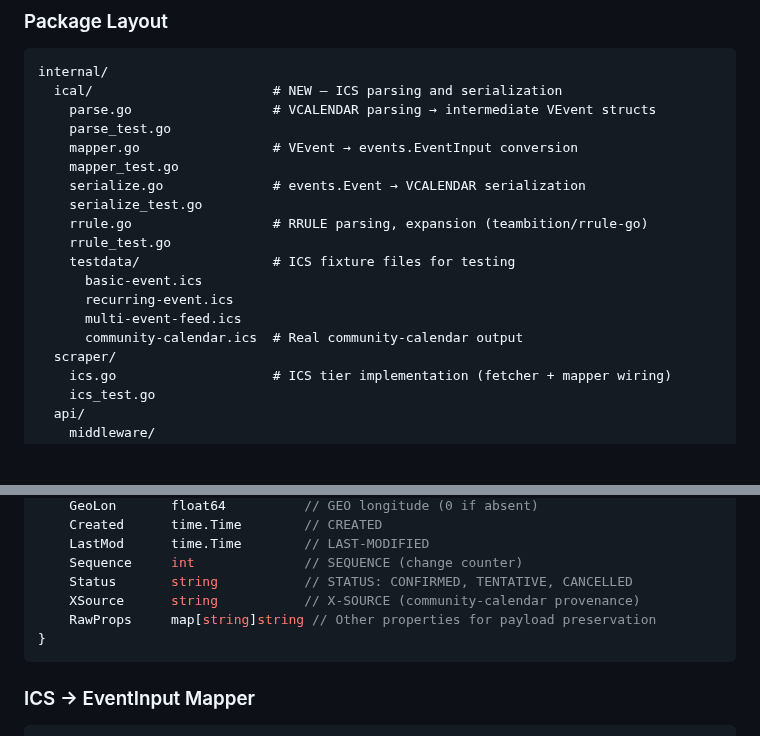
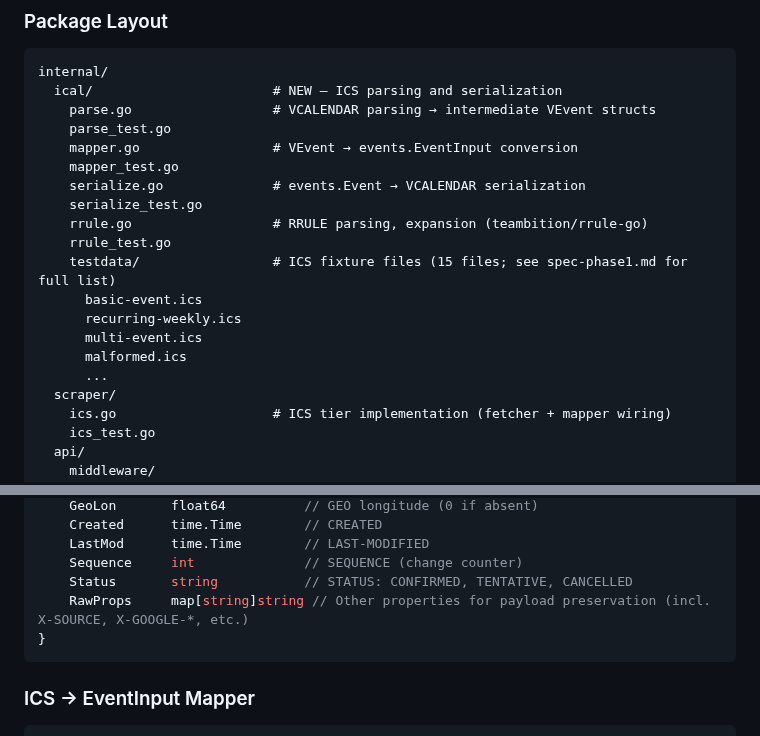
Before and after one commit to Togather-Foundation/server, a Markdown page: specs/005-ics-integration/plan.md, 2 parts joined by grey strips. Drawn GitHub-style; blank space fills up the shorter version.

Commit message:
docs(spec): round 3 consistency fixes for ICS integration spec
- Sync ParsedEvent struct: remove dedicated XSource field from plan.md,
  use RawProps for all extension properties (matches spec)
- Fixture list consistency: add empty-calendar.ics to Package Layout,
  add recurring-monthly.ics to Task 2 test list (15 total, both match)
- Fix fixture list indentation in Task 2 (stray sub-bullets)
- Align plan.md testdata names with spec's authoritative list
- Remove stray code fence after scrapeICS note

Generated-by: claude-opus-4.6

````diff
--- a/specs/005-ics-integration/plan.md
+++ b/specs/005-ics-integration/plan.md
@@ -126,11 +126,12 @@ internal/
     serialize_test.go
     rrule.go                  # RRULE parsing, expansion (teambition/rrule-go)
     rrule_test.go
-    testdata/                 # ICS fixture files for testing
+    testdata/                 # ICS fixture files (15 files; see spec-phase1.md for full list)
       basic-event.ics
-      recurring-event.ics
-      multi-event-feed.ics
-      community-calendar.ics  # Real community-calendar output
+      recurring-weekly.ics
+      multi-event.ics
+      malformed.ics
+      ...
   scraper/
     ics.go                    # ICS tier implementation (fetcher + mapper wiring)
     ics_test.go
@@ -208,8 +209,7 @@ type ParsedEvent struct {
     LastMod      time.Time        // LAST-MODIFIED
     Sequence     int              // SEQUENCE (change counter)
     Status       string           // STATUS: CONFIRMED, TENTATIVE, CANCELLED
-    XSource      string           // X-SOURCE (community-calendar provenance)
-    RawProps     map[string]string // Other properties for payload preservation
+    RawProps     map[string]string // Other properties for payload preservation (incl. X-SOURCE, X-GOOGLE-*, etc.)
 }
 ```
 
````
Also changed, not shown: specs/005-ics-integration/spec-phase1.md (+7 -6 lines).
